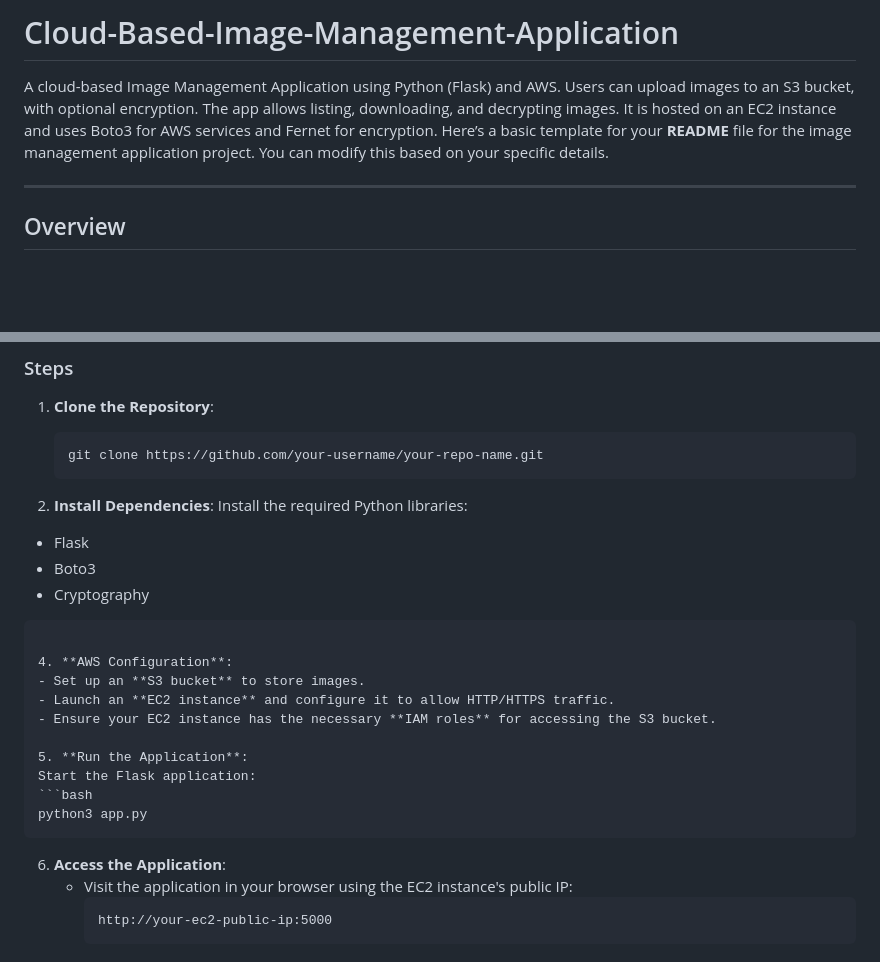
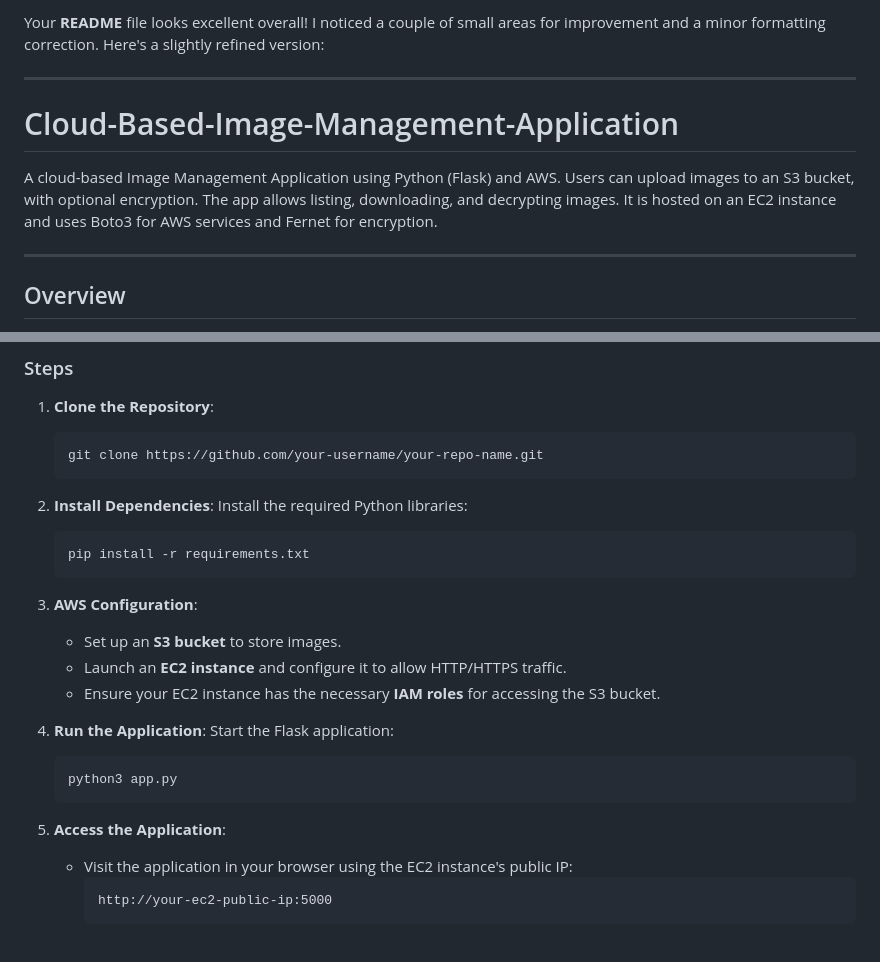
Before and after one commit to Sai1390/Cloud-Based-Image-Management-Application, a Markdown page: README.md, 2 parts joined by grey strips. Drawn GitHub-style; blank space fills up the shorter version.

````diff
--- a/README.md
+++ b/README.md
@@ -1,8 +1,13 @@
-# Cloud-Based-Image-Management-Application
-A cloud-based Image Management Application using Python (Flask) and AWS. Users can upload images to an S3 bucket, with optional encryption. The app allows listing, downloading, and decrypting images. It is hosted on an EC2 instance and uses Boto3 for AWS services and Fernet for encryption.
-Here’s a basic template for your **README** file for the image management application project. You can modify this based on your specific details.
+Your **README** file looks excellent overall! I noticed a couple of small areas for improvement and a minor formatting correction. Here's a slightly refined version:
 
 ---
+
+# Cloud-Based-Image-Management-Application
+
+A cloud-based Image Management Application using Python (Flask) and AWS. Users can upload images to an S3 bucket, with optional encryption. The app allows listing, downloading, and decrypting images. It is hosted on an EC2 instance and uses Boto3 for AWS services and Fernet for encryption.
+
+---
+
 ## Overview
 This project is a cloud-based Image Management Application built using **Python** and **Amazon Web Services (AWS)**. The application allows users to:
 - Upload images to an **S3 bucket**.
@@ -47,23 +52,22 @@ The application is built using:
 
 2. **Install Dependencies**:
    Install the required Python libraries:
-  - Flask
-  - Boto3
-  - Cryptography
+   ```bash
+   pip install -r requirements.txt
    ```
 
-4. **AWS Configuration**:
+3. **AWS Configuration**:
    - Set up an **S3 bucket** to store images.
    - Launch an **EC2 instance** and configure it to allow HTTP/HTTPS traffic.
    - Ensure your EC2 instance has the necessary **IAM roles** for accessing the S3 bucket.
 
-5. **Run the Application**:
+4. **Run the Application**:
    Start the Flask application:
    ```bash
    python3 app.py
    ```
 
-6. **Access the Application**:
+5. **Access the Application**:
    - Visit the application in your browser using the EC2 instance's public IP:
      ```
      http://your-ec2-public-ip:5000
````
